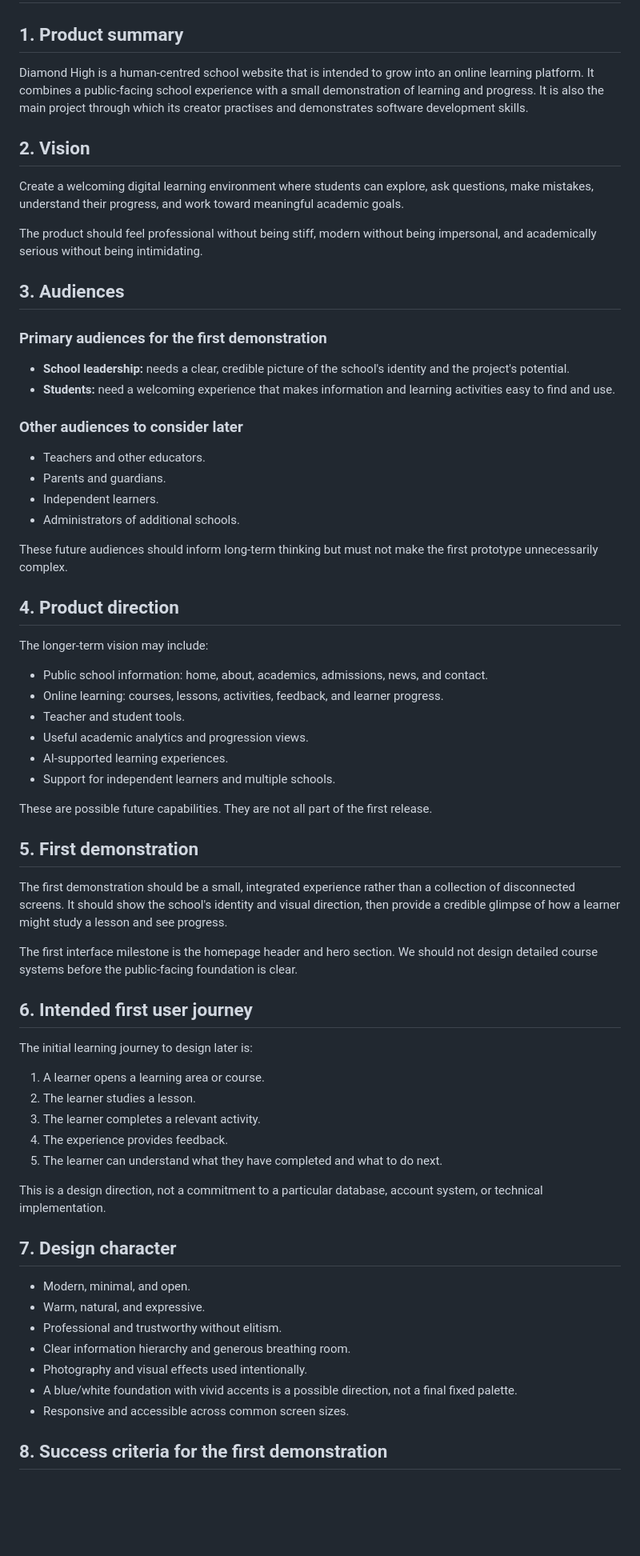
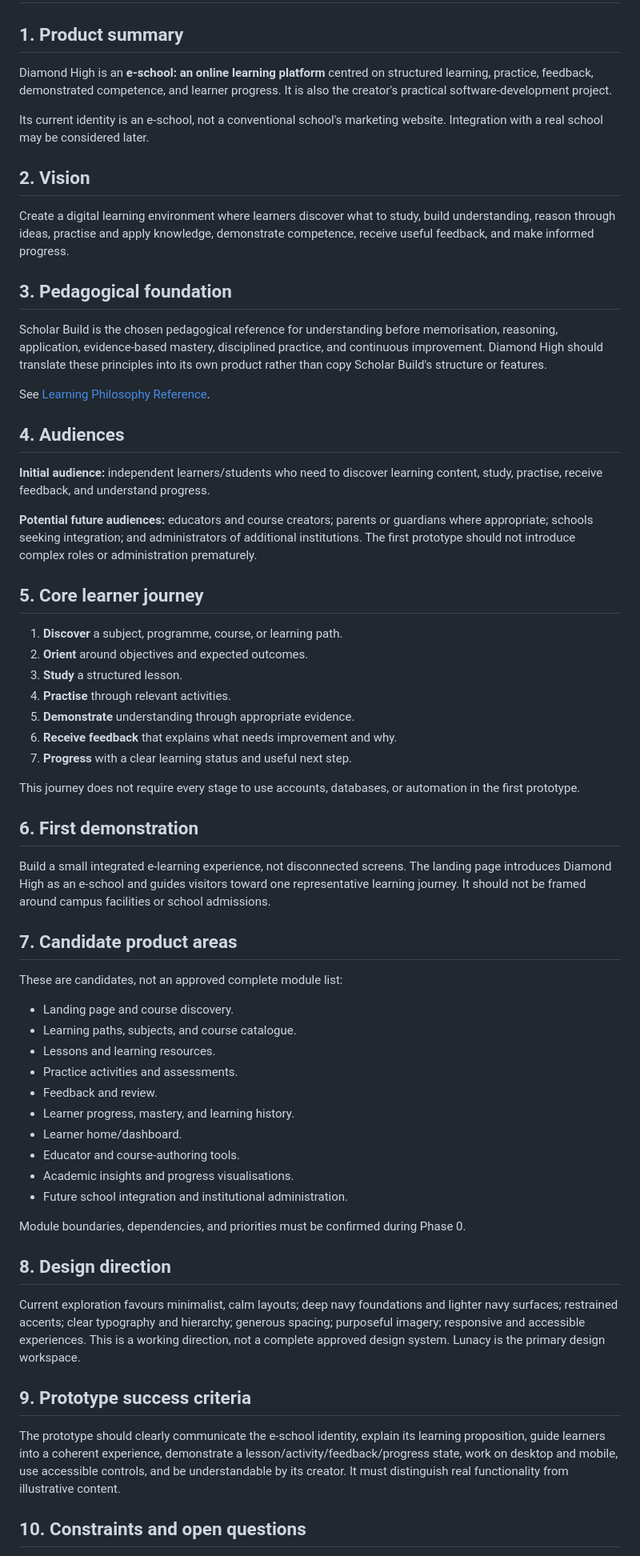
Before and after one commit to mrukhullai/Diamond-High, a Markdown page: docs/PRODUCT_BRIEF.md, the part around one of its changes. Shown at 80% size. Drawn GitHub-style; blank space fills up the shorter version.

Commit message:
docs: align Diamond High with e-school direction

```diff
--- a/docs/PRODUCT_BRIEF.md
+++ b/docs/PRODUCT_BRIEF.md
@@ -2,68 +2,65 @@
 
 ## 1. Product summary
 
-Diamond High is a human-centred school website that is intended to grow into an online learning platform. It combines a public-facing school experience with a small demonstration of learning and progress. It is also the main project through which its creator practises and demonstrates software development skills.
+Diamond High is an **e-school: an online learning platform** centred on structured learning, practice, feedback, demonstrated competence, and learner progress. It is also the creator's practical software-development project.
+
+Its current identity is an e-school, not a conventional school's marketing website. Integration with a real school may be considered later.
 
 ## 2. Vision
 
-Create a welcoming digital learning environment where students can explore, ask questions, make mistakes, understand their progress, and work toward meaningful academic goals.
+Create a digital learning environment where learners discover what to study, build understanding, reason through ideas, practise and apply knowledge, demonstrate competence, receive useful feedback, and make informed progress.
 
-The product should feel professional without being stiff, modern without being impersonal, and academically serious without being intimidating.
+## 3. Pedagogical foundation
 
-## 3. Audiences
+Scholar Build is the chosen pedagogical reference for understanding before memorisation, reasoning, application, evidence-based mastery, disciplined practice, and continuous improvement. Diamond High should translate these principles into its own product rather than copy Scholar Build's structure or features.
 
-### Primary audiences for the first demonstration
-- **School leadership:** needs a clear, credible picture of the school's identity and the project's potential.
-- **Students:** need a welcoming experience that makes information and learning activities easy to find and use.
+See [Learning Philosophy Reference](LEARNING_PHILOSOPHY_REFERENCE.md).
 
-### Other audiences to consider later
-- Teachers and other educators.
-- Parents and guardians.
-- Independent learners.
-- Administrators of additional schools.
+## 4. Audiences
 
-These future audiences should inform long-term thinking but must not make the first prototype unnecessarily complex.
+**Initial audience:** independent learners/students who need to discover learning content, study, practise, receive feedback, and understand progress.
 
-## 4. Product direction
+**Potential future audiences:** educators and course creators; parents or guardians where appropriate; schools seeking integration; and administrators of additional institutions. The first prototype should not introduce complex roles or administration prematurely.
 
-The longer-term vision may include:
+## 5. Core learner journey
 
-- Public school information: home, about, academics, admissions, news, and contact.
-- Online learning: courses, lessons, activities, feedback, and learner progress.
-- Teacher and student tools.
-- Useful academic analytics and progression views.
-- AI-supported learning experiences.
-- Support for independent learners and multiple schools.
+1. **Discover** a subject, programme, course, or learning path.
+2. **Orient** around objectives and expected outcomes.
+3. **Study** a structured lesson.
+4. **Practise** through relevant activities.
+5. **Demonstrate** understanding through appropriate evidence.
+6. **Receive feedback** that explains what needs improvement and why.
+7. **Progress** with a clear learning status and useful next step.
 
-These are possible future capabilities. They are not all part of the first release.
+This journey does not require every stage to use accounts, databases, or automation in the first prototype.
 
-## 5. First demonstration
+## 6. First demonstration
 
-The first demonstration should be a small, integrated experience rather than a collection of disconnected screens. It should show the school's identity and visual direction, then provide a credible glimpse of how a learner might study a lesson and see progress.
+Build a small integrated e-learning experience, not disconnected screens. The landing page introduces Diamond High as an e-school and guides visitors toward one representative learning journey. It should not be framed around campus facilities or school admissions.
 
-The first interface milestone is the homepage header and hero section. We should not design detailed course systems before the public-facing foundation is clear.
+## 7. Candidate product areas
 
-## 6. Intended first user journey
+These are candidates, not an approved complete module list:
+- Landing page and course discovery.
+- Learning paths, subjects, and course catalogue.
+- Lessons and learning resources.
+- Practice activities and assessments.
+- Feedback and review.
+- Learner progress, mastery, and learning history.
+- Learner home/dashboard.
+- Educator and course-authoring tools.
+- Academic insights and progress visualisations.
+- Future school integration and institutional administration.
 
-The initial learning journey to design later is:
+Module boundaries, dependencies, and priorities must be confirmed during Phase 0.
 
-1. A learner opens a learning area or course.
-2. The learner studies a lesson.
-3. The learner completes a relevant activity.
-4. The experience provides feedback.
-5. The learner can understand what they have completed and what to do next.
+## 8. Design direction
 
-This is a design direction, not a commitment to a particular database, account system, or technical implementation.
+Current exploration favours minimalist, calm layouts; deep navy foundations and lighter navy surfaces; restrained accents; clear typography and hierarchy; generous spacing; purposeful imagery; responsive and accessible experiences. This is a working direction, not a complete approved design system. Lunacy is the primary design workspace.
 
-## 7. Design character
+## 9. Prototype success criteria
 
-- Modern, minimal, and open.
-- Warm, natural, and expressive.
-- Professional and trustworthy without elitism.
-- Clear information hierarchy and generous breathing room.
-- Photography and visual effects used intentionally.
-- A blue/white foundation with vivid accents is a possible direction, not a final fixed palette.
-- Responsive and accessible across common screen sizes.
+The prototype should clearly communicate the e-school identity, explain its learning proposition, guide learners into a coherent experience, demonstrate a lesson/activity/feedback/progress state, work on desktop and mobile, use accessible controls, and be understandable by its creator. It must distinguish real functionality from illustrative content.
 
-## 8. Success criteria for the first demonstration
+## 10. Constraints and open questions
 
```
Also changed, not shown: other parts of docs/PRODUCT_BRIEF.md (+2 -30 lines).
